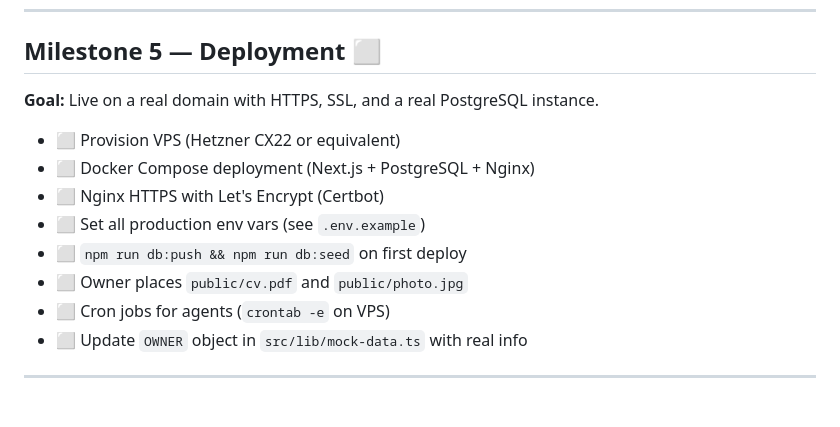
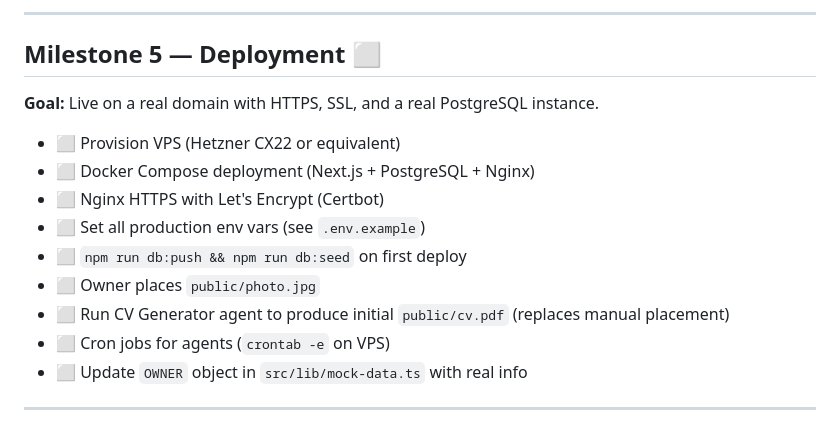
Before and after one commit to DBOYttt/my-portfolio, a Markdown page: docs/IMPLEMENTATION_PLAN.md, the part around one of its changes. Rendered like a GitHub page.

```diff
--- a/docs/IMPLEMENTATION_PLAN.md
+++ b/docs/IMPLEMENTATION_PLAN.md
@@ -155,3 +220,5 @@ All items below are implemented and manually tested against a live local databas
+---
+
 ## Milestone 5 — Deployment ⬜
 
 **Goal:** Live on a real domain with HTTPS, SSL, and a real PostgreSQL instance.
@@ -161,7 +228,8 @@ All items below are implemented and manually tested against a live local databas
 - ⬜ Nginx HTTPS with Let's Encrypt (Certbot)
 - ⬜ Set all production env vars (see `.env.example`)
 - ⬜ `npm run db:push && npm run db:seed` on first deploy
-- ⬜ Owner places `public/cv.pdf` and `public/photo.jpg`
+- ⬜ Owner places `public/photo.jpg`
+- ⬜ Run CV Generator agent to produce initial `public/cv.pdf` (replaces manual placement)
 - ⬜ Cron jobs for agents (`crontab -e` on VPS)
 - ⬜ Update `OWNER` object in `src/lib/mock-data.ts` with real info
 
```
Also changed, not shown: other parts of docs/IMPLEMENTATION_PLAN.md (+65 -0 lines), README.md (+1 -1 lines).
